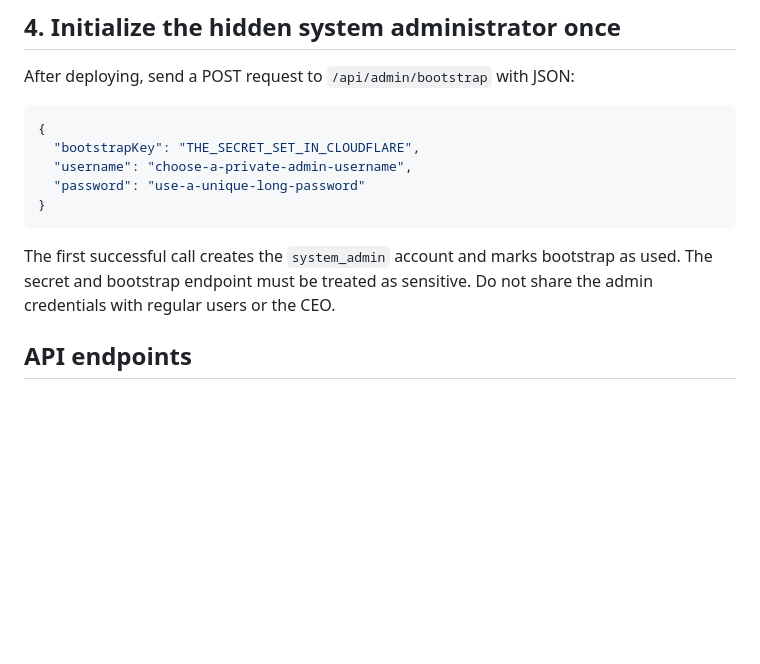
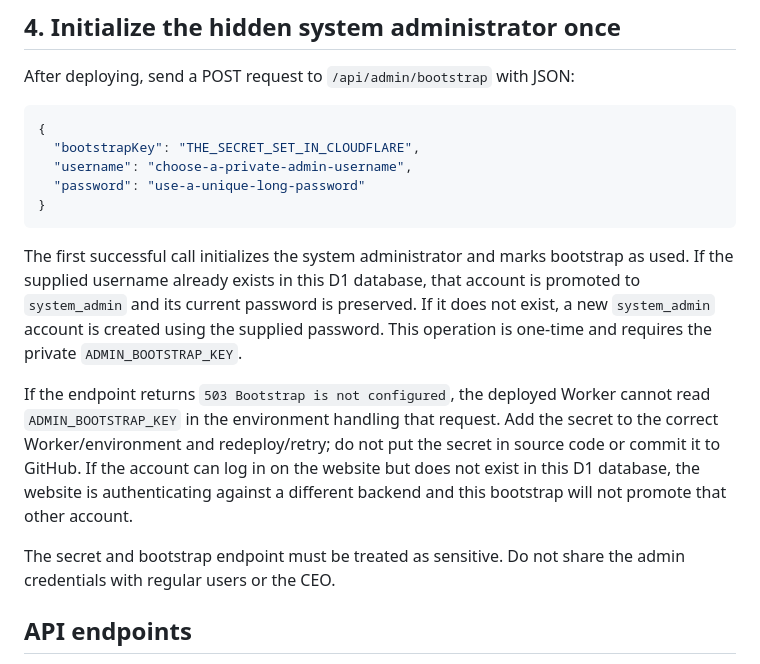
Before and after one commit to danialmor/aide, a Markdown page: cloudflare/SETUP.md, the part around the change. GitHub-like rendering; blank space fills up the shorter version.

Commit message:
Document one-time admin promotion and bootstrap configuration

````diff
--- a/cloudflare/SETUP.md
+++ b/cloudflare/SETUP.md
@@ -48,7 +48,11 @@ After deploying, send a POST request to `/api/admin/bootstrap` with JSON:
 }
 ```
 
-The first successful call creates the `system_admin` account and marks bootstrap as used. The secret and bootstrap endpoint must be treated as sensitive. Do not share the admin credentials with regular users or the CEO.
+The first successful call initializes the system administrator and marks bootstrap as used. If the supplied username already exists in this D1 database, that account is promoted to `system_admin` and its current password is preserved. If it does not exist, a new `system_admin` account is created using the supplied password. This operation is one-time and requires the private `ADMIN_BOOTSTRAP_KEY`.
+
+If the endpoint returns `503 Bootstrap is not configured`, the deployed Worker cannot read `ADMIN_BOOTSTRAP_KEY` in the environment handling that request. Add the secret to the correct Worker/environment and redeploy/retry; do not put the secret in source code or commit it to GitHub. If the account can log in on the website but does not exist in this D1 database, the website is authenticating against a different backend and this bootstrap will not promote that other account.
+
+The secret and bootstrap endpoint must be treated as sensitive. Do not share the admin credentials with regular users or the CEO.
 
 ## API endpoints
 
````
